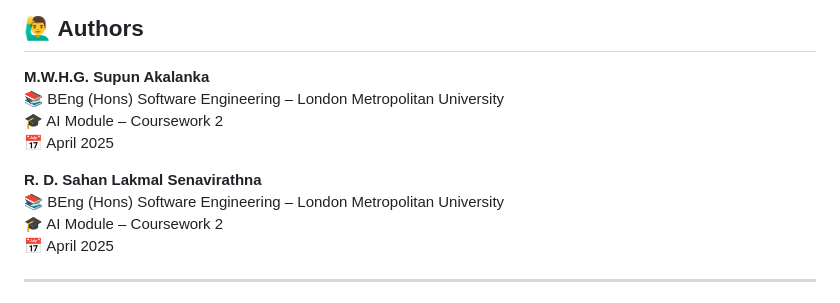
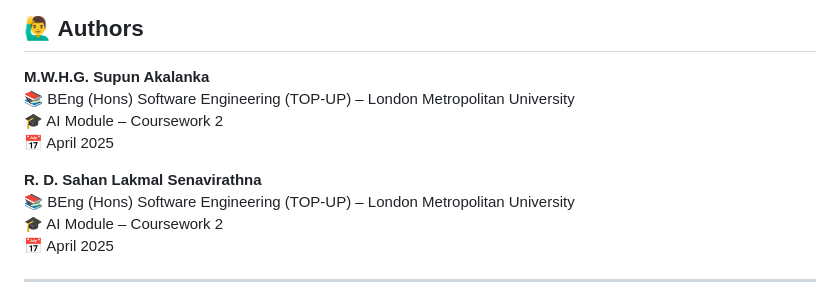
Before and after one commit to supunakalanka76/islandwhiz-chatbot, a Markdown page: README.md, the part around the change. GitHub-like rendering.

```diff
--- a/README.md
+++ b/README.md
@@ -135,12 +135,12 @@ Go to `http://localhost:5000` in your browser to interact with the chatbot.
 ## 🙋‍♂️ Authors
 
 **M.W.H.G. Supun Akalanka**
-📚 BEng (Hons) Software Engineering – London Metropolitan University
+📚 BEng (Hons) Software Engineering (TOP-UP) – London Metropolitan University
 🎓 AI Module – Coursework 2
 📅 April 2025
 
 **R. D. Sahan Lakmal Senavirathna**
-📚 BEng (Hons) Software Engineering – London Metropolitan University
+📚 BEng (Hons) Software Engineering (TOP-UP) – London Metropolitan University
 🎓 AI Module – Coursework 2
 📅 April 2025
 
```
